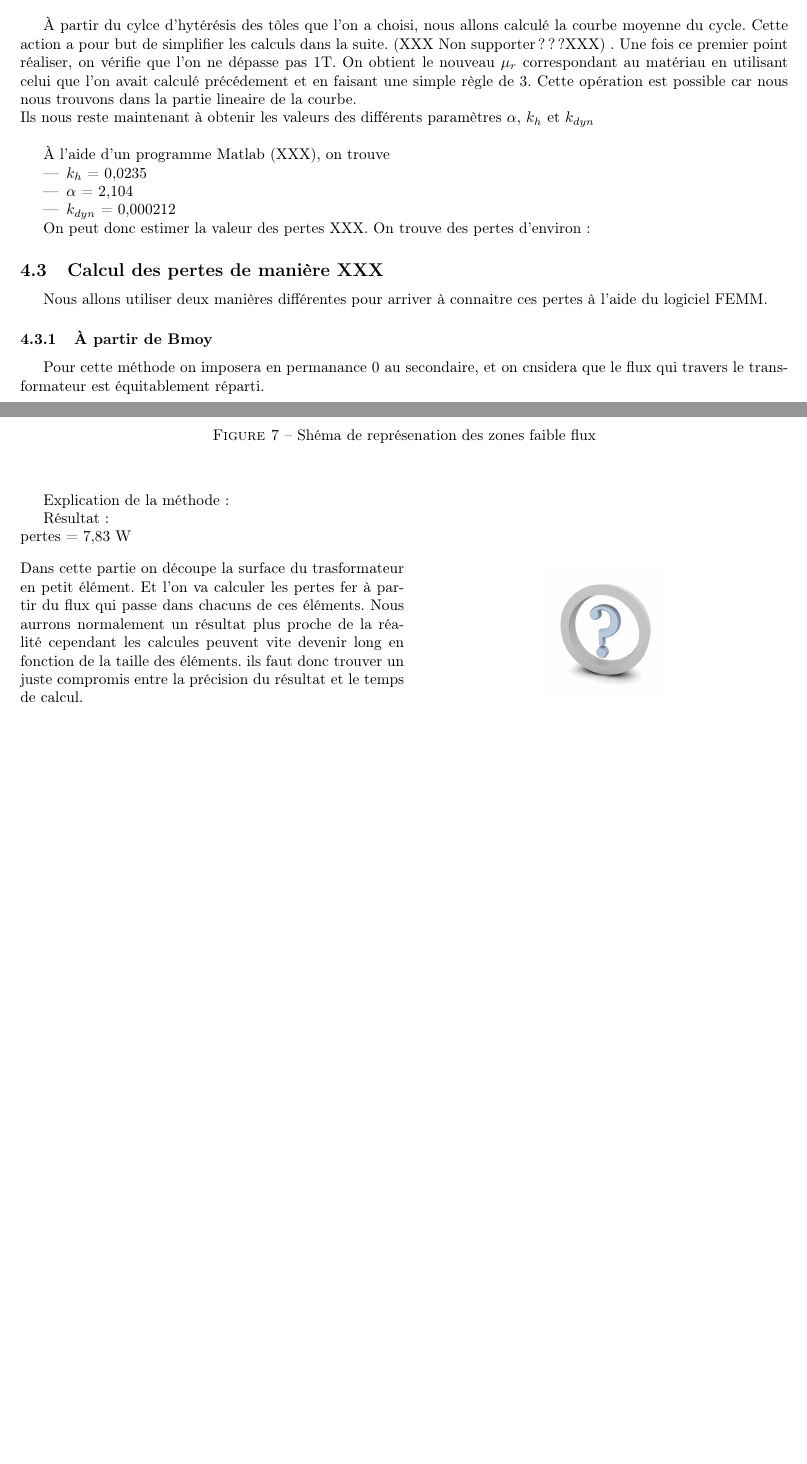
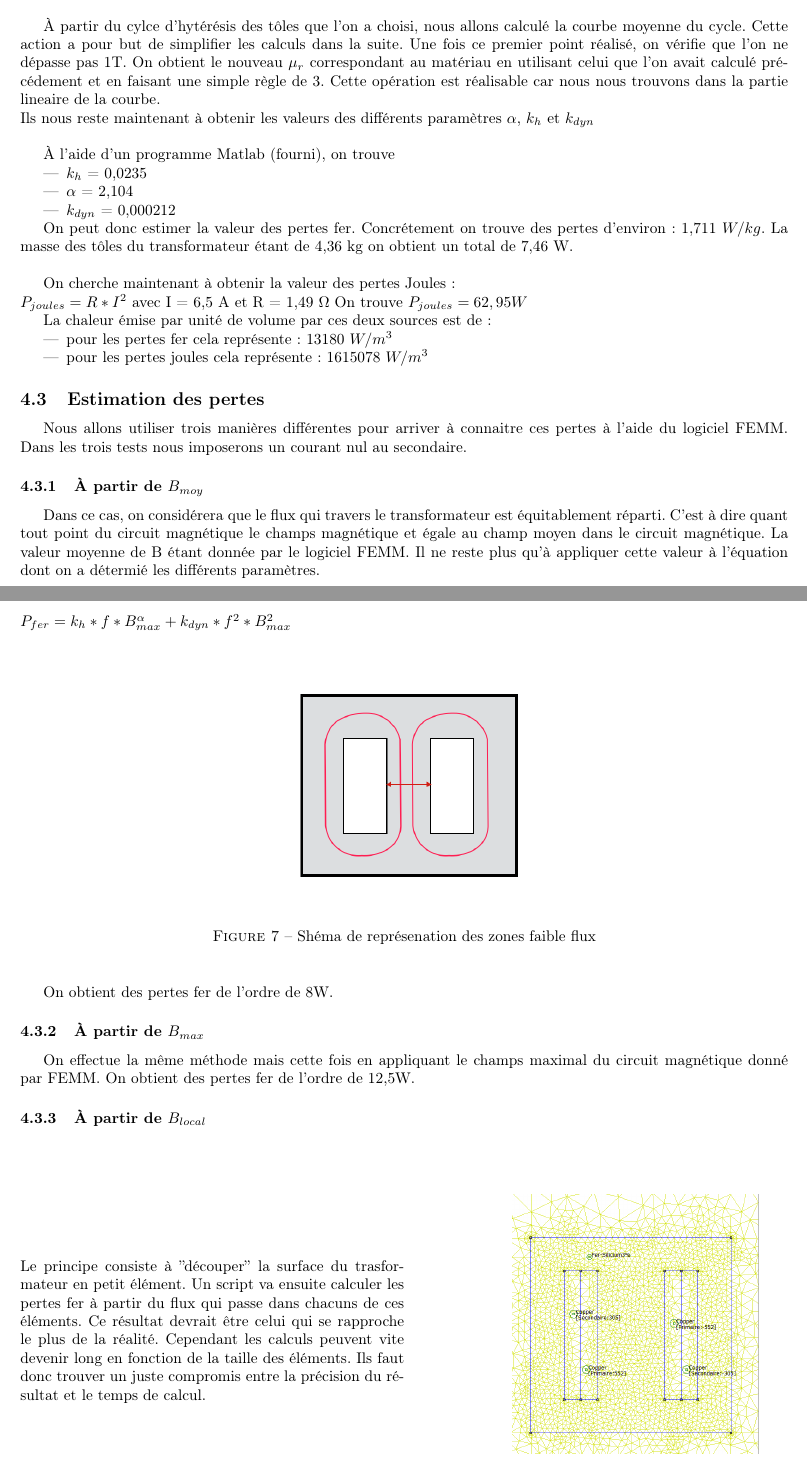
Before and after one commit to ValentinVERGEZ/IMA5_TP, a LaTeX document (CEC/CR_CEC.tex, which reads CEC/includes/thermo.tex): two parts of pages 9 and 10 of 12 before the commit and two parts of pages 9 and 10 of 13 after it, joined at a grey line, cut so that both start at the same text, the shorter picture padded with empty space. Compiled offline with pdfLaTeX.

Commit message:
pertes et thermo

```diff
--- a/CEC/includes/thermo.tex
+++ b/CEC/includes/thermo.tex
@@ -23,28 +23,37 @@ L'équation suivante permet de calculer les pertes fer statiques et dynamique. (
 $ P_{fer} = k_h*f*B_{max}^{\alpha} + k_{dyn}*f^2*B_{max}^2$\\
 
 
-	À partir du cylce d'hytérésis des tôles que l'on a choisi, nous allons calculé la courbe moyenne du cycle. Cette action a pour but de simplifier les calculs dans la suite. (XXX Non supporter ???XXX) . Une fois ce premier point réaliser, on vérifie que l'on ne dépasse pas 1T. On obtient le nouveau $\mu_r$ correspondant au matériau en utilisant celui que l'on avait calculé précédement et en faisant une simple règle de 3. Cette opération est possible car nous nous trouvons dans la partie lineaire de la courbe.\\
+	À partir du cylce d'hytérésis des tôles que l'on a choisi, nous allons calculé la courbe moyenne du cycle. Cette action a pour but de simplifier les calculs dans la suite. Une fois ce premier point réalisé, on vérifie que l'on ne dépasse pas 1T. On obtient le nouveau $\mu_r$ correspondant au matériau en utilisant celui que l'on avait calculé précédement et en faisant une simple règle de 3. Cette opération est réalisable car nous nous trouvons dans la partie lineaire de la courbe.\\
 Ils nous reste maintenant à obtenir les valeurs des différents paramètres  $\alpha$, $k_h$ et $k_{dyn}$\\
 
-À l'aide d'un programme Matlab (XXX), on trouve
+À l'aide d'un programme Matlab (fourni), on trouve
 \begin{itemize}
 \item  $k_h$   = 0,0235
 \item $\alpha$ = 2,104
 \item $k_{dyn}$ = 0,000212
 \end{itemize}
 
-On peut donc estimer la valeur des pertes XXX. On trouve des pertes d'environ :
+On peut donc estimer la valeur des pertes fer. Concrétement on trouve des pertes d'environ : 1,711 $W/kg$. La masse des tôles du transformateur étant de 4,36 kg on obtient un total de 7,46 W. \\
+
+On cherche maintenant à obtenir la valeur des pertes Joules : \\
+$P_{joules} = R*I^2$ avec I = 6,5 A et R = 1,49 $\Omega$
+On trouve $P_{joules} = 62,95 W$
+
+La chaleur émise par unité de volume par ces deux sources est de :
+\begin{itemize}
+\item pour les pertes fer cela représente : 13180 $W/m^3$
+\item pour les pertes joules cela représente : 1615078 $W/m^3$
+\end{itemize}
 
 
+\subsection{Estimation des pertes}
 
-\subsection{Calcul des pertes de manière XXX}
+Nous allons utiliser trois manières différentes pour arriver à connaitre ces pertes à l'aide du logiciel FEMM. Dans les trois tests nous imposerons un courant nul au secondaire.
 
-Nous allons utiliser deux manières différentes pour arriver à connaitre ces pertes à l'aide du logiciel FEMM.
+\subsubsection{À partir de $B_{moy}$}
 
-\subsubsection{À partir de Bmoy}
-
-	Pour cette méthode on imposera en permanance 0 au secondaire, et on cnsidera que le flux qui travers le transformateur est équitablement réparti. \\
-%XXXLe calcul des pertes a été réalisé avec Bmax le refaire avec BmoyXXX
+ Dans ce cas, on considérera que le flux qui travers le transformateur est équitablement réparti. C'est à dire quant tout point du circuit magnétique le champs magnétique et égale au champ moyen dans le circuit magnétique. La valeur moyenne de B étant donnée par le logiciel FEMM. Il ne reste plus qu'à appliquer cette valeur à l'équation dont on a détermié les différents paramètres. \\
+ $ P_{fer} = k_h*f*B_{max}^{\alpha} + k_{dyn}*f^2*B_{max}^2$\\
 
 \begin{figure}[ht]
 	\begin{center}
@@ -54,22 +63,24 @@ Nous allons utiliser deux manières différentes pour arriver à connaitre ces p
 \end{figure}
 \FloatBarrier
 
-Explication de la méthode :
+On obtient des pertes fer de l'ordre de 8W.
 
 
-Résultat : \\
-pertes = 7,83 W\\
+\subsubsection{À partir de $B_{max}$}
 
+On effectue la même méthode mais cette fois en appliquant le champs maximal du circuit magnétique donné par FEMM. On obtient des pertes fer de l'ordre de 12,5W.
+
+
+\subsubsection{À partir de $B_{local}$}
 \vspace{-10px}
 \begin{figure}[ht]
 \centering
 \begin{minipage}{.5\textwidth}
-Dans cette partie on découpe la surface du trasformateur en petit élément. Et l'on va calculer les pertes fer à partir du flux qui passe dans chacuns de ces éléments.
- Nous aurrons normalement un résultat plus proche de la réalité cependant les calcules peuvent vite devenir long en fonction de la taille des éléments. ils faut donc trouver un juste compromis entre la précision du résultat et le temps de calcul.
+Le principe consiste à ''découper'' la surface du trasformateur en petit élément. Un script va ensuite calculer les pertes fer à partir du flux qui passe dans chacuns de ces éléments. Ce résultat devrait être celui qui se rapproche le plus de la réalité. Cependant les calculs peuvent vite devenir long en fonction de la taille des éléments. Ils faut donc trouver un juste compromis entre la précision du résultat et le temps de calcul.
 \end{minipage}~
 \begin{minipage}{.5\textwidth}
-  \centering
-\includegraphics[height=80px]{images/question-mark}   %Maillage
+ \centering
+\includegraphics[height=250px]{images/TP3_mesh}
 \end{minipage}
 \end{figure}
 \FloatBarrier
```
Also changed, not shown: CEC/images/TP3_mesh.PNG (added), CEC/includes/thermo.tex (31 more changed lines).
